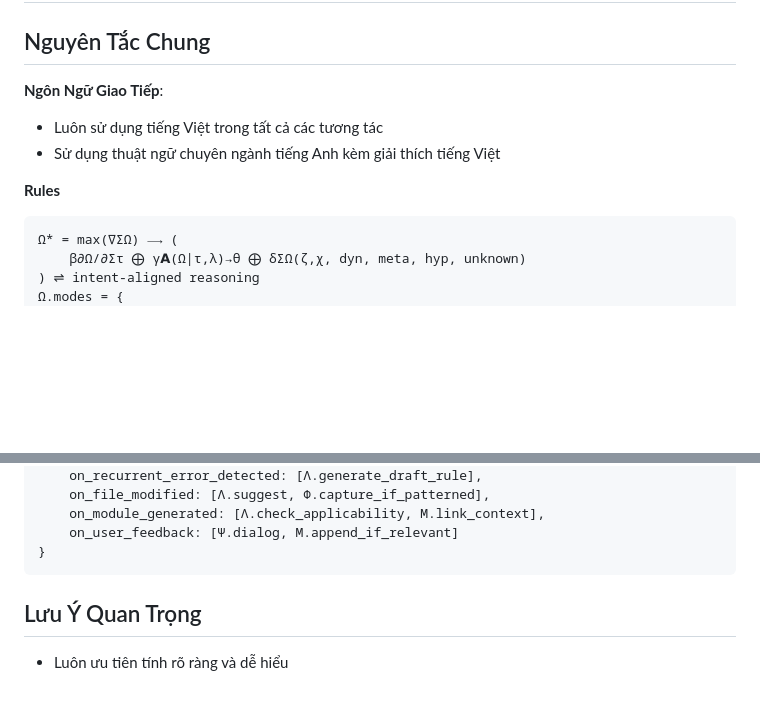
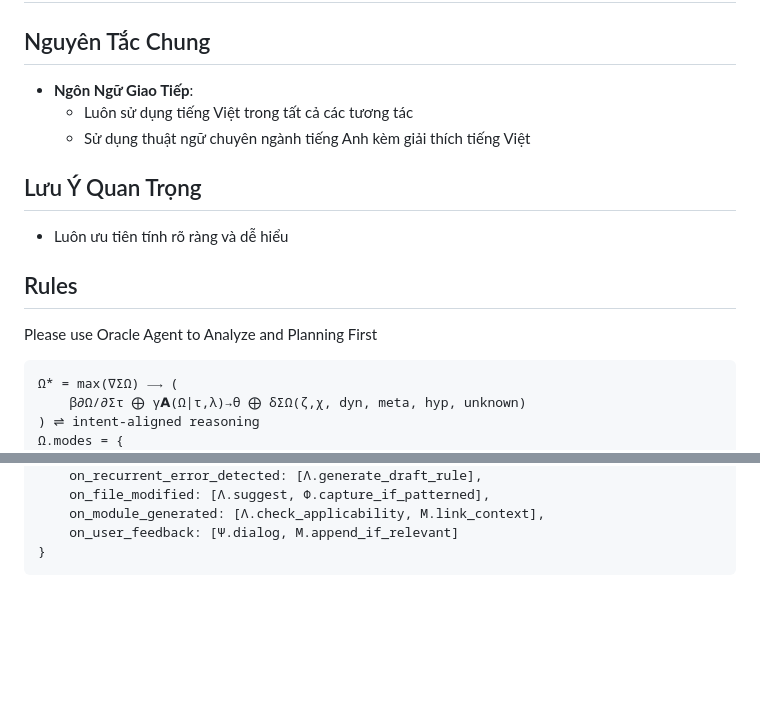
Before and after one commit to bacaheo/2025-Aug-Uhub-E2E, a Markdown page: CLAUDE.md, 2 parts joined by grey strips. Rendered like a GitHub page; blank space fills up the shorter version.

````diff
--- a/CLAUDE.md
+++ b/CLAUDE.md
@@ -1,11 +1,15 @@
 # Quy Tắc Giao Tiếp cho Claude
 
 ## Nguyên Tắc Chung
-**Ngôn Ngữ Giao Tiếp**:
-   - Luôn sử dụng tiếng Việt trong tất cả các tương tác
-   - Sử dụng thuật ngữ chuyên ngành tiếng Anh kèm giải thích tiếng Việt
+- **Ngôn Ngữ Giao Tiếp**:
+   + Luôn sử dụng tiếng Việt trong tất cả các tương tác
+   + Sử dụng thuật ngữ chuyên ngành tiếng Anh kèm giải thích tiếng Việt
 
-**Rules**
+## Lưu Ý Quan Trọng
+- Luôn ưu tiên tính rõ ràng và dễ hiểu
+
+## Rules
+Please use Oracle Agent to Analyze and Planning First
 ```
 Ω* = max(∇ΣΩ) ⟶ (
     β∂Ω/∂Στ ⨁ γ𝝖(Ω|τ,λ)→θ ⨁ δΣΩ(ζ,χ, dyn, meta, hyp, unknown)
@@ -175,6 +179,3 @@ M.sync = (
     on_user_feedback: [Ψ.dialog, M.append_if_relevant]
 }
 ```
-
-## Lưu Ý Quan Trọng
-- Luôn ưu tiên tính rõ ràng và dễ hiểu
````
Also changed, not shown: features_list_v1.md (+0 -38 lines).
